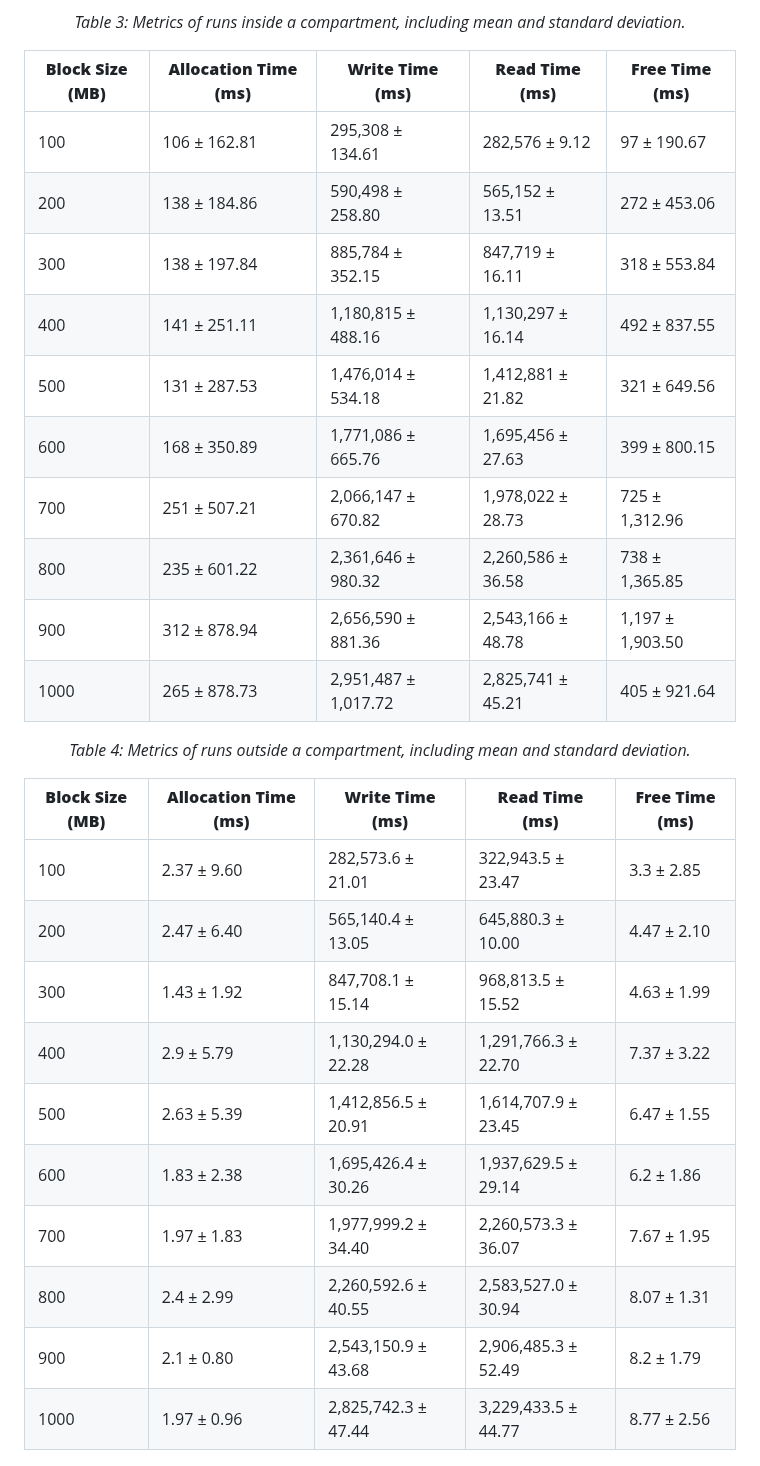
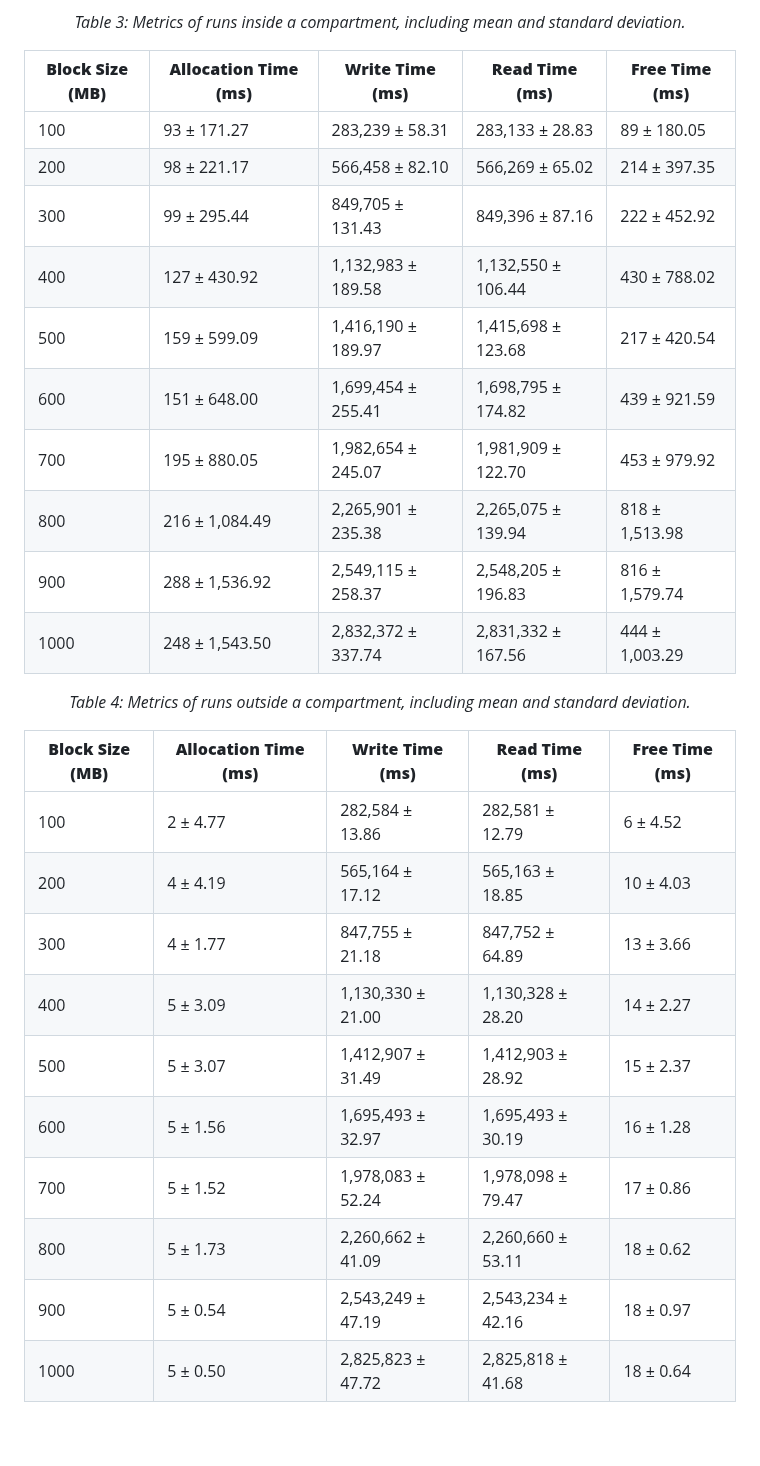
Before and after one commit to gca-research-group/tee-morello-performance-experiments, a Markdown page: README.md, the part around one of its changes. Rendered like a GitHub page; blank space fills up the shorter version.

```diff
--- a/README.md
+++ b/README.md
@@ -230,16 +230,16 @@ The metrics collected are stored in two separate CSV files: [cpu-in-experiment-r
 
 | **Block Size (MB)** | **Allocation Time (ms)** | **Write Time (ms)** | **Read Time (ms)** | **Free Time (ms)** |
 |---------------------|--------------------------|---------------------|--------------------|--------------------|
-| 100                 | 106 ± 162.81            | 295,308 ± 134.61    | 282,576 ± 9.12     | 97 ± 190.67        |
-| 200                 | 138 ± 184.86            | 590,498 ± 258.80    | 565,152 ± 13.51    | 272 ± 453.06       |
-| 300                 | 138 ± 197.84            | 885,784 ± 352.15    | 847,719 ± 16.11    | 318 ± 553.84       |
-| 400                 | 141 ± 251.11            | 1,180,815 ± 488.16  | 1,130,297 ± 16.14  | 492 ± 837.55       |
-| 500                 | 131 ± 287.53            | 1,476,014 ± 534.18  | 1,412,881 ± 21.82  | 321 ± 649.56       |
-| 600                 | 168 ± 350.89            | 1,771,086 ± 665.76  | 1,695,456 ± 27.63  | 399 ± 800.15       |
-| 700                 | 251 ± 507.21            | 2,066,147 ± 670.82  | 1,978,022 ± 28.73  | 725 ± 1,312.96     |
-| 800                 | 235 ± 601.22            | 2,361,646 ± 980.32  | 2,260,586 ± 36.58  | 738 ± 1,365.85     |
-| 900                 | 312 ± 878.94            | 2,656,590 ± 881.36  | 2,543,166 ± 48.78  | 1,197 ± 1,903.50   |
-| 1000                | 265 ± 878.73            | 2,951,487 ± 1,017.72| 2,825,741 ± 45.21  | 405 ± 921.64       |
+| 100                 | 93 ± 171.27             | 283,239 ± 58.31     | 283,133 ± 28.83    | 89 ± 180.05        |
+| 200                 | 98 ± 221.17             | 566,458 ± 82.10     | 566,269 ± 65.02    | 214 ± 397.35       |
+| 300                 | 99 ± 295.44             | 849,705 ± 131.43    | 849,396 ± 87.16    | 222 ± 452.92       |
+| 400                 | 127 ± 430.92            | 1,132,983 ± 189.58  | 1,132,550 ± 106.44 | 430 ± 788.02       |
+| 500                 | 159 ± 599.09            | 1,416,190 ± 189.97  | 1,415,698 ± 123.68 | 217 ± 420.54       |
+| 600                 | 151 ± 648.00            | 1,699,454 ± 255.41  | 1,698,795 ± 174.82 | 439 ± 921.59       |
+| 700                 | 195 ± 880.05            | 1,982,654 ± 245.07  | 1,981,909 ± 122.70 | 453 ± 979.92       |
+| 800                 | 216 ± 1,084.49          | 2,265,901 ± 235.38  | 2,265,075 ± 139.94 | 818 ± 1,513.98     |
+| 900                 | 288 ± 1,536.92          | 2,549,115 ± 258.37  | 2,548,205 ± 196.83 | 816 ± 1,579.74     |
+| 1000                | 248 ± 1,543.50          | 2,832,372 ± 337.74  | 2,831,332 ± 167.56 | 444 ± 1,003.29     |
 
 </div>
 
@@ -249,16 +249,16 @@ The metrics collected are stored in two separate CSV files: [cpu-in-experiment-r
 
 | **Block Size (MB)** | **Allocation Time (ms)** | **Write Time (ms)** | **Read Time (ms)** | **Free Time (ms)** |
 |---------------------|--------------------------|---------------------|--------------------|--------------------|
-| 100                 | 2.37 ± 9.60             | 282,573.6 ± 21.01   | 322,943.5 ± 23.47  | 3.3 ± 2.85         |
-| 200                 | 2.47 ± 6.40             | 565,140.4 ± 13.05   | 645,880.3 ± 10.00  | 4.47 ± 2.10        |
-| 300                 | 1.43 ± 1.92             | 847,708.1 ± 15.14   | 968,813.5 ± 15.52  | 4.63 ± 1.99        |
-| 400                 | 2.9 ± 5.79              | 1,130,294.0 ± 22.28 | 1,291,766.3 ± 22.70| 7.37 ± 3.22        |
-| 500                 | 2.63 ± 5.39             | 1,412,856.5 ± 20.91 | 1,614,707.9 ± 23.45| 6.47 ± 1.55        |
-| 600                 | 1.83 ± 2.38             | 1,695,426.4 ± 30.26 | 1,937,629.5 ± 29.14| 6.2 ± 1.86         |
-| 700                 | 1.97 ± 1.83             | 1,977,999.2 ± 34.40 | 2,260,573.3 ± 36.07| 7.67 ± 1.95        |
-| 800                 | 2.4 ± 2.99              | 2,260,592.6 ± 40.55 | 2,583,527.0 ± 30.94| 8.07 ± 1.31        |
-| 900                 | 2.1 ± 0.80              | 2,543,150.9 ± 43.68 | 2,906,485.3 ± 52.49| 8.2 ± 1.79         |
-| 1000                | 1.97 ± 0.96             | 2,825,742.3 ± 47.44 | 3,229,433.5 ± 44.77| 8.77 ± 2.56        |
+| 100                 | 2 ± 4.77                | 282,584 ± 13.86     | 282,581 ± 12.79    | 6 ± 4.52           |
+| 200                 | 4 ± 4.19                | 565,164 ± 17.12     | 565,163 ± 18.85    | 10 ± 4.03          |
+| 300                 | 4 ± 1.77                | 847,755 ± 21.18     | 847,752 ± 64.89    | 13 ± 3.66          |
+| 400                 | 5 ± 3.09                | 1,130,330 ± 21.00   | 1,130,328 ± 28.20  | 14 ± 2.27          |
+| 500                 | 5 ± 3.07                | 1,412,907 ± 31.49   | 1,412,903 ± 28.92  | 15 ± 2.37          |
+| 600                 | 5 ± 1.56                | 1,695,493 ± 32.97   | 1,695,493 ± 30.19  | 16 ± 1.28          |
+| 700                 | 5 ± 1.52                | 1,978,083 ± 52.24   | 1,978,098 ± 79.47  | 17 ± 0.86          |
+| 800                 | 5 ± 1.73                | 2,260,662 ± 41.09   | 2,260,660 ± 53.11  | 18 ± 0.62          |
+| 900                 | 5 ± 0.54                | 2,543,249 ± 47.19   | 2,543,234 ± 42.16  | 18 ± 0.97          |
+| 1000                | 5 ± 0.50                | 2,825,823 ± 47.72   | 2,825,818 ± 41.68  | 18 ± 0.64          |
 
 </div>
 
```
Also changed, not shown: other parts of README.md (+5 -5 lines).
